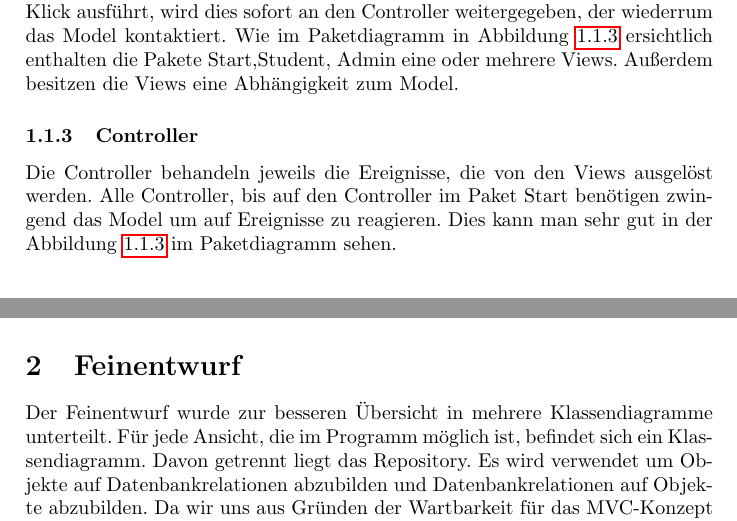
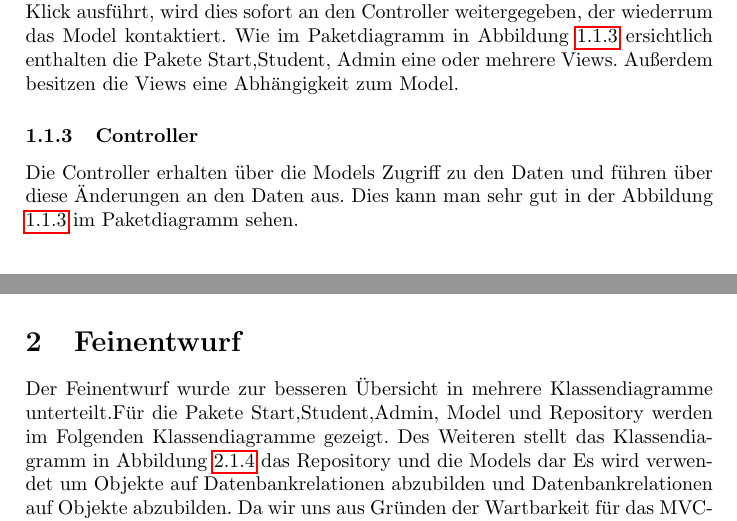
Before and after one commit to htw-exam-planner/exam-planner-documentation, a LaTeX document (Entwurf/Zuarbeit Entwurf.tex): two parts of pages 1 and 2 of 3, joined at a grey line, cut so that both start at the same text. Compiled offline with pdfLaTeX.

Commit message:
Änderungen von @revilovs eingefügt

```diff
--- a/Entwurf/Zuarbeit Entwurf.tex
+++ b/Entwurf/Zuarbeit Entwurf.tex
@@ -23,7 +23,7 @@ Dabei wurde die View und der Controller für die Präsentationsschicht und das M
    Wie im Paketdiagramm in  Abbildung \ref{fig:Paketdiagramm_Grobentwurf} ersichtlich enthalten die Pakete Start,Student, Admin eine oder mehrere Views.
    Au\ss{}erdem besitzen die Views eine Abh\"angigkeit zum Model.
    \subsubsection{Controller}
-   Die Controller behandeln jeweils die Ereignisse, die von den Views ausgelöst werden. Alle Controller, bis auf den Controller im Paket Start ben\"otigen zwingend das Model um auf Ereignisse zu reagieren. Dies kann man sehr gut in der Abbildung \ref{fig:Paketdiagramm_Grobentwurf} im Paketdiagramm sehen.
+   Die Controller erhalten über die Models Zugriff zu den Daten und führen über diese Änderungen an den Daten aus. Dies kann man sehr gut in der Abbildung \ref{fig:Paketdiagramm_Grobentwurf} im Paketdiagramm sehen.
 
    \begin{figure}
     \includegraphics[scale=0.5]{Entwurf_PD_Grobentwurf.png}
@@ -33,8 +33,8 @@ Dabei wurde die View und der Controller für die Präsentationsschicht und das M
 
   \newpage
 \section{Feinentwurf}
-Der Feinentwurf wurde zur besseren Übersicht in mehrere Klassendiagramme unterteilt. Für jede Ansicht, die im Programm möglich ist, befindet sich ein Klassendiagramm.
-Davon getrennt liegt das Repository. Es wird verwendet um Objekte auf Datenbankrelationen abzubilden und Datenbankrelationen auf Objekte abzubilden. Da wir uns aus Gründen der Wartbarkeit für das MVC-Konzept entschieden haben,hat jeder Controller eine View.
+Der Feinentwurf wurde zur besseren Übersicht in mehrere Klassendiagramme unterteilt.F\"ur die Pakete Start,Student,Admin, Model und Repository werden im Folgenden Klassendiagramme gezeigt.
+Des Weiteren stellt das Klassendiagramm in Abbildung \ref{fig:Klassendiagramm_Models-Repo} das Repository und die Models dar  Es wird verwendet um Objekte auf Datenbankrelationen abzubilden und Datenbankrelationen auf Objekte abzubilden. Da wir uns aus Gründen der Wartbarkeit für das MVC-Konzept entschieden haben,hat jeder Controller eine View.
 Diese kommunizieren außerdem noch mit dem Model. Dieses besitzt als alleinige Komponente den Zugang zur Datenbank. Damit ist auch hier ohne großer Aufwand ein Austausch mit lokalen Daten möglich.
 Durch diese Gestaltung der Komponenten haben wir außerdem eine bessere Wiederverwendbarkeit von Komponenten geschaffen.
 
```
Also changed, not shown: Entwurf/Zuarbeit Entwurf.tex (6 more changed lines).
